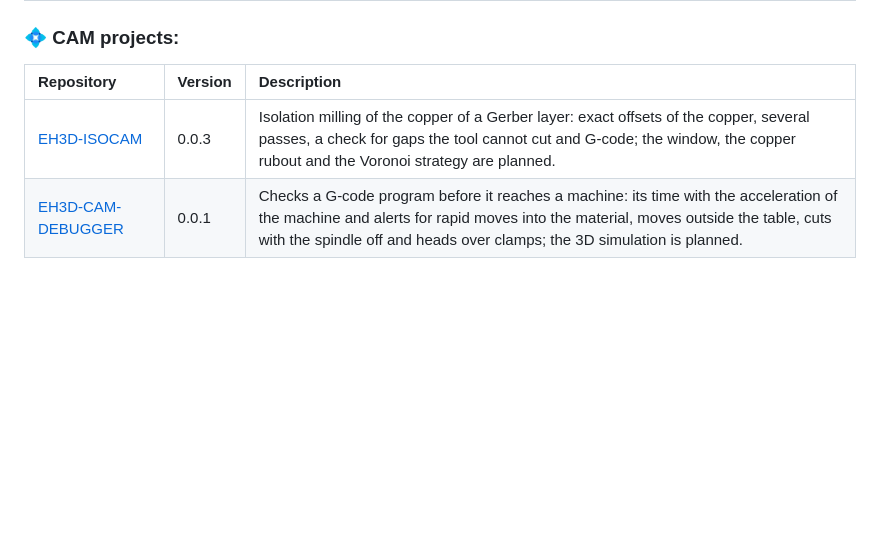
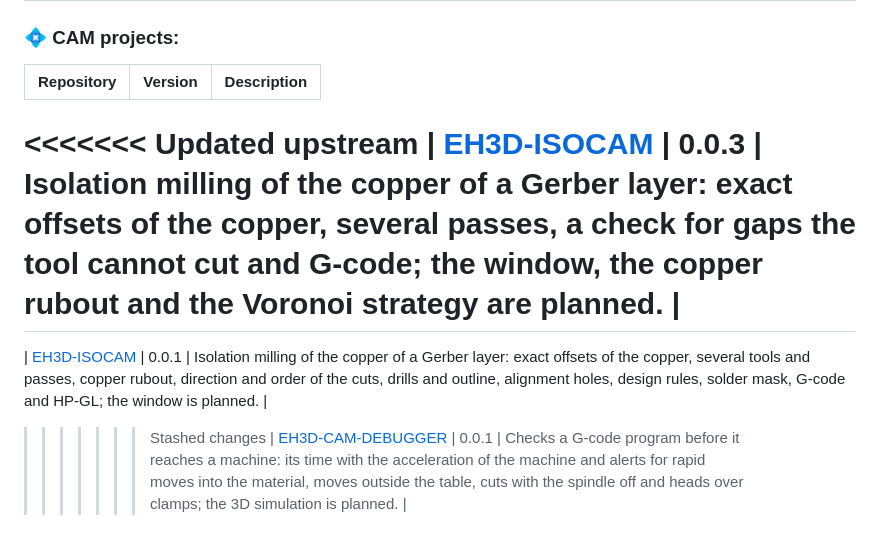
Before and after one commit to JuanenRac/JuanenRac, a Markdown page: README.md, the part around one of its changes. Drawn GitHub-style; blank space fills up the shorter version.

```diff
--- a/README.md
+++ b/README.md
@@ -457,7 +469,11 @@ A.R.M.O.R. follows the same rule HYDRA-UMC's own dashboard already applies: a cl
 ### 💠 CAM projects:
 | Repository | Version | Description |
 | :--- | :--- | :--- |
+<<<<<<< Updated upstream
 | [EH3D-ISOCAM](https://github.com/JuanenRac/EH3D-ISOCAM) | 0.0.3 | Isolation milling of the copper of a Gerber layer: exact offsets of the copper, several passes, a check for gaps the tool cannot cut and G-code; the window, the copper rubout and the Voronoi strategy are planned. |
+=======
+| [EH3D-ISOCAM](https://github.com/JuanenRac/EH3D-ISOCAM) | 0.0.1 | Isolation milling of the copper of a Gerber layer: exact offsets of the copper, several tools and passes, copper rubout, direction and order of the cuts, drills and outline, alignment holes, design rules, solder mask, G-code and HP-GL; the window is planned. |
+>>>>>>> Stashed changes
 | [EH3D-CAM-DEBUGGER](https://github.com/JuanenRac/EH3D-CAM-DEBUGGER) | 0.0.1 | Checks a G-code program before it reaches a machine: its time with the acceleration of the machine and alerts for rapid moves into the material, moves outside the table, cuts with the spindle off and heads over clamps; the 3D simulation is planned. |
 
 
```
Also changed, not shown: other parts of README.md (+23 -0 lines).
